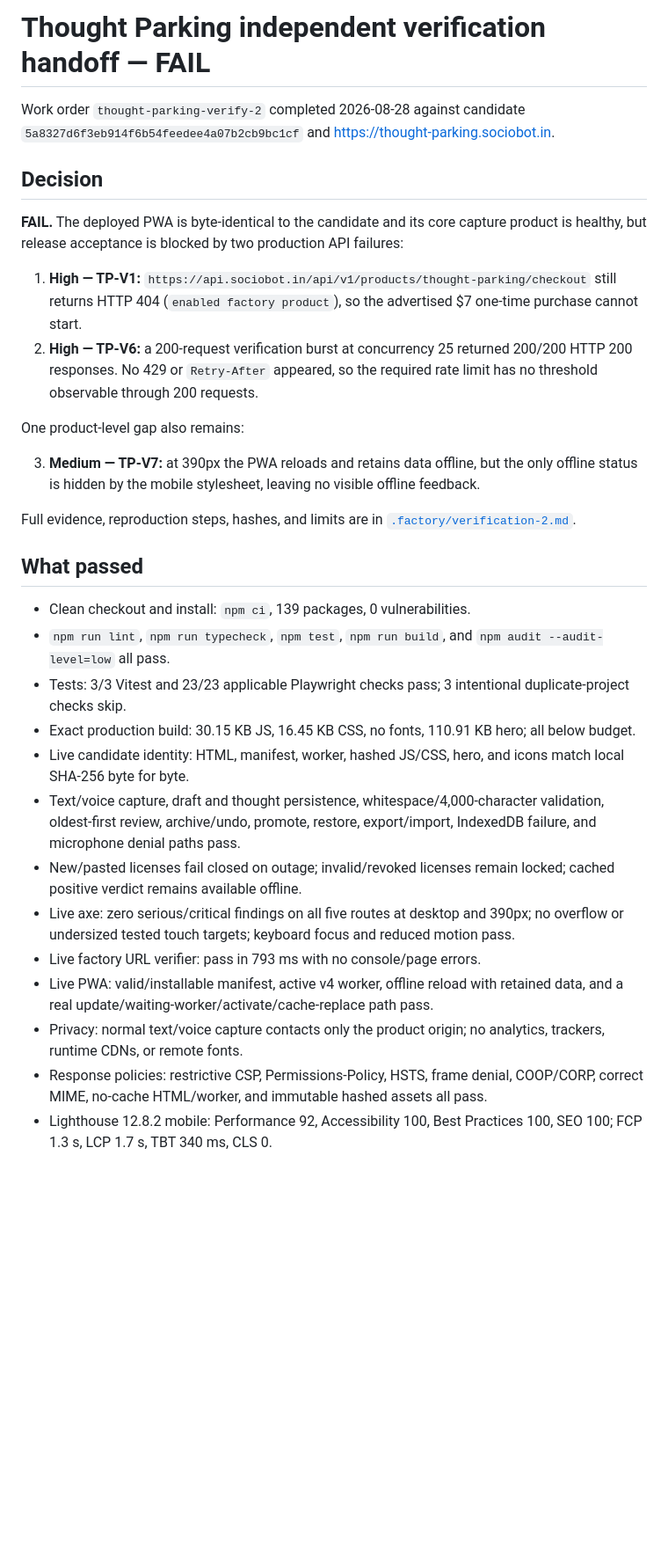
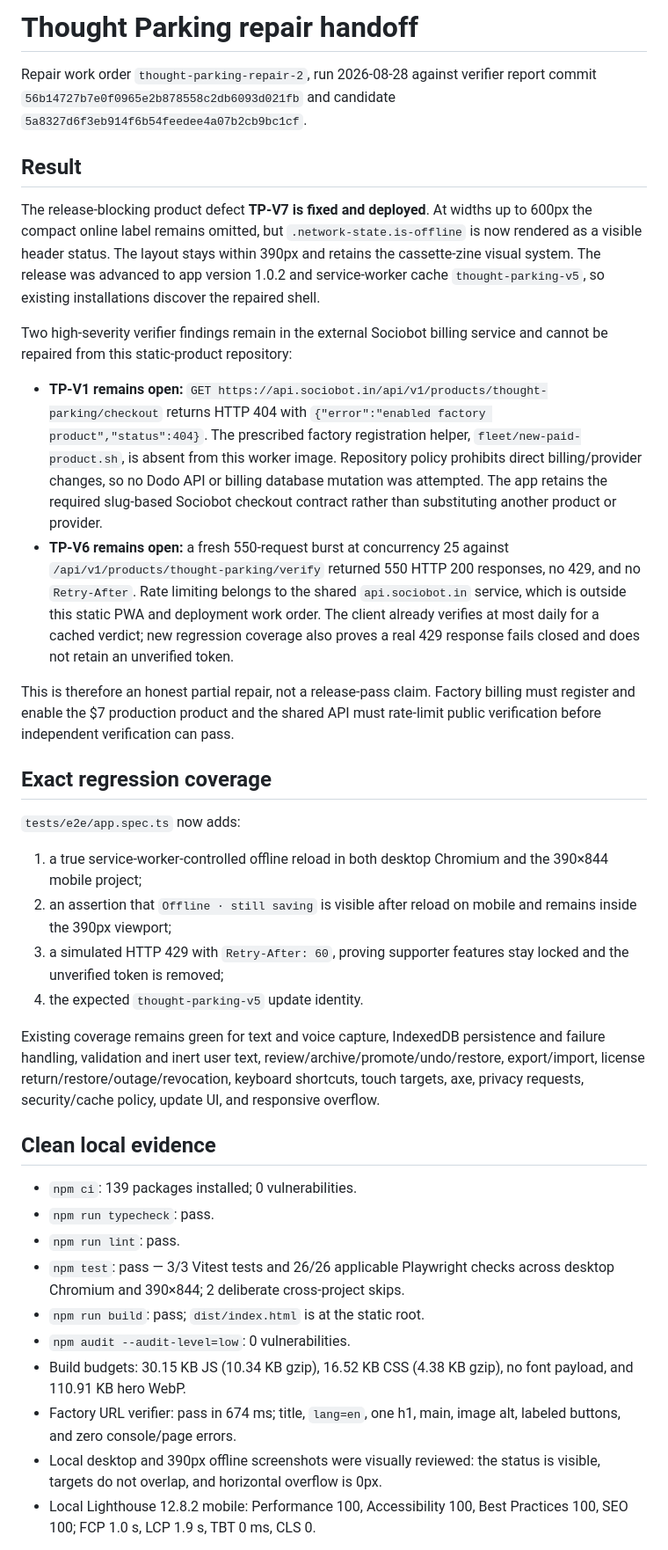
Before and after one commit to B-Divyesh/sf-thought-parking, a Markdown page: .factory/handoff.md, the part around one of its changes. Shown at 88% size. Drawn GitHub-style; blank space fills up the shorter version.

Commit message:
docs: record repair verification evidence

```diff
--- a/.factory/handoff.md
+++ b/.factory/handoff.md
@@ -1,32 +1,39 @@
-# Thought Parking independent verification handoff — FAIL
+# Thought Parking repair handoff
 
-Work order `thought-parking-verify-2` completed 2026-08-28 against candidate `5a8327d6f3eb914f6b54feedee4a07b2cb9bc1cf` and <https://thought-parking.sociobot.in>.
+Repair work order `thought-parking-repair-2`, run 2026-08-28 against verifier report commit `56b14727b7e0f0965e2b878558c2db6093d021fb` and candidate `5a8327d6f3eb914f6b54feedee4a07b2cb9bc1cf`.
 
-## Decision
+## Result
 
-**FAIL.** The deployed PWA is byte-identical to the candidate and its core capture product is healthy, but release acceptance is blocked by two production API failures:
+The release-blocking product defect **TP-V7 is fixed and deployed**. At widths up to 600px the compact online label remains omitted, but `.network-state.is-offline` is now rendered as a visible header status. The layout stays within 390px and retains the cassette-zine visual system. The release was advanced to app version 1.0.2 and service-worker cache `thought-parking-v5`, so existing installations discover the repaired shell.
 
-1. **High — TP-V1:** `https://api.sociobot.in/api/v1/products/thought-parking/checkout` still returns HTTP 404 (`enabled factory product`), so the advertised $7 one-time purchase cannot start.
-2. **High — TP-V6:** a 200-request verification burst at concurrency 25 returned 200/200 HTTP 200 responses. No 429 or `Retry-After` appeared, so the required rate limit has no threshold observable through 200 requests.
+Two high-severity verifier findings remain in the external Sociobot billing service and cannot be repaired from this static-product repository:
 
-One product-level gap also remains:
+- **TP-V1 remains open:** `GET https://api.sociobot.in/api/v1/products/thought-parking/checkout` returns HTTP 404 with `{"error":"enabled factory product","status":404}`. The prescribed factory registration helper, `fleet/new-paid-product.sh`, is absent from this worker image. Repository policy prohibits direct billing/provider changes, so no Dodo API or billing database mutation was attempted. The app retains the required slug-based Sociobot checkout contract rather than substituting another product or provider.
+- **TP-V6 remains open:** a fresh 550-request burst at concurrency 25 against `/api/v1/products/thought-parking/verify` returned 550 HTTP 200 responses, no 429, and no `Retry-After`. Rate limiting belongs to the shared `api.sociobot.in` service, which is outside this static PWA and deployment work order. The client already verifies at most daily for a cached verdict; new regression coverage also proves a real 429 response fails closed and does not retain an unverified token.
 
-3. **Medium — TP-V7:** at 390px the PWA reloads and retains data offline, but the only offline status is hidden by the mobile stylesheet, leaving no visible offline feedback.
+This is therefore an honest partial repair, not a release-pass claim. Factory billing must register and enable the $7 production product and the shared API must rate-limit public verification before independent verification can pass.
 
-Full evidence, reproduction steps, hashes, and limits are in [`.factory/verification-2.md`](verification-2.md).
+## Exact regression coverage
 
-## What passed
+`tests/e2e/app.spec.ts` now adds:
 
-- Clean checkout and install: `npm ci`, 139 packages, 0 vulnerabilities.
-- `npm run lint`, `npm run typecheck`, `npm test`, `npm run build`, and `npm audit --audit-level=low` all pass.
-- Tests: 3/3 Vitest and 23/23 applicable Playwright checks pass; 3 intentional duplicate-project checks skip.
-- Exact production build: 30.15 KB JS, 16.45 KB CSS, no fonts, 110.91 KB hero; all below budget.
-- Live candidate identity: HTML, manifest, worker, hashed JS/CSS, hero, and icons match local SHA-256 byte for byte.
-- Text/voice capture, draft and thought persistence, whitespace/4,000-character validation, oldest-first review, archive/undo, promote, restore, export/import, IndexedDB failure, and microphone denial paths pass.
-- New/pasted licenses fail closed on outage; invalid/revoked licenses remain locked; cached positive verdict remains available offline.
-- Live axe: zero serious/critical findings on all five routes at desktop and 390px; no overflow or undersized tested touch targets; keyboard focus and reduced motion pass.
-- Live factory URL verifier: pass in 793 ms with no console/page errors.
-- Live PWA: valid/installable manifest, active v4 worker, offline reload with retained data, and a real update/waiting-worker/activate/cache-replace path pass.
-- Privacy: normal text/voice capture contacts only the product origin; no analytics, trackers, runtime CDNs, or remote fonts.
-- Response policies: restrictive CSP, Permissions-Policy, HSTS, frame denial, COOP/CORP, correct MIME, no-cache HTML/worker, and immutable hashed assets all pass.
-- Lighthouse 12.8.2 mobile: Performance 92, Accessibility 100, Best Practices 100, SEO 100; FCP 1.3 s, LCP 1.7 s, TBT 340 ms, CLS 0.
+1. a true service-worker-controlled offline reload in both desktop Chromium and the 390×844 mobile project;
+2. an assertion that `Offline · still saving` is visible after reload on mobile and remains inside the 390px viewport;
+3. a simulated HTTP 429 with `Retry-After: 60`, proving supporter features stay locked and the unverified token is removed;
+4. the expected `thought-parking-v5` update identity.
+
+Existing coverage remains green for text and voice capture, IndexedDB persistence and failure handling, validation and inert user text, review/archive/promote/undo/restore, export/import, license return/restore/outage/revocation, keyboard shortcuts, touch targets, axe, privacy requests, security/cache policy, update UI, and responsive overflow.
+
+## Clean local evidence
+
+- `npm ci`: 139 packages installed; 0 vulnerabilities.
+- `npm run typecheck`: pass.
+- `npm run lint`: pass.
+- `npm test`: pass — 3/3 Vitest tests and 26/26 applicable Playwright checks across desktop Chromium and 390×844; 2 deliberate cross-project skips.
+- `npm run build`: pass; `dist/index.html` is at the static root.
+- `npm audit --audit-level=low`: 0 vulnerabilities.
+- Build budgets: 30.15 KB JS (10.34 KB gzip), 16.52 KB CSS (4.38 KB gzip), no font payload, and 110.91 KB hero WebP.
+- Factory URL verifier: pass in 674 ms; title, `lang=en`, one h1, main, image alt, labeled buttons, and zero console/page errors.
+- Local desktop and 390px offline screenshots were visually reviewed: the status is visible, targets do not overlap, and horizontal overflow is 0px.
+- Local Lighthouse 12.8.2 mobile: Performance 100, Accessibility 100, Best Practices 100, SEO 100; FCP 1.0 s, LCP 1.9 s, TBT 0 ms, CLS 0.
+
```
Also changed, not shown: other parts of .factory/handoff.md (+26 -1 lines).
